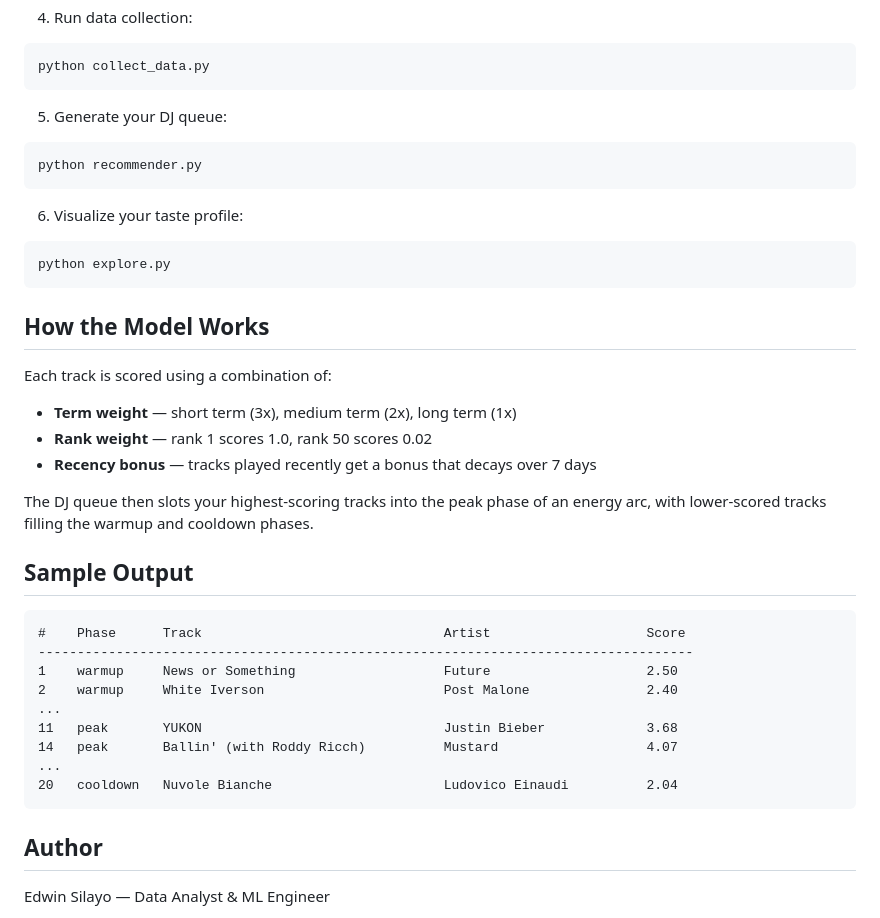
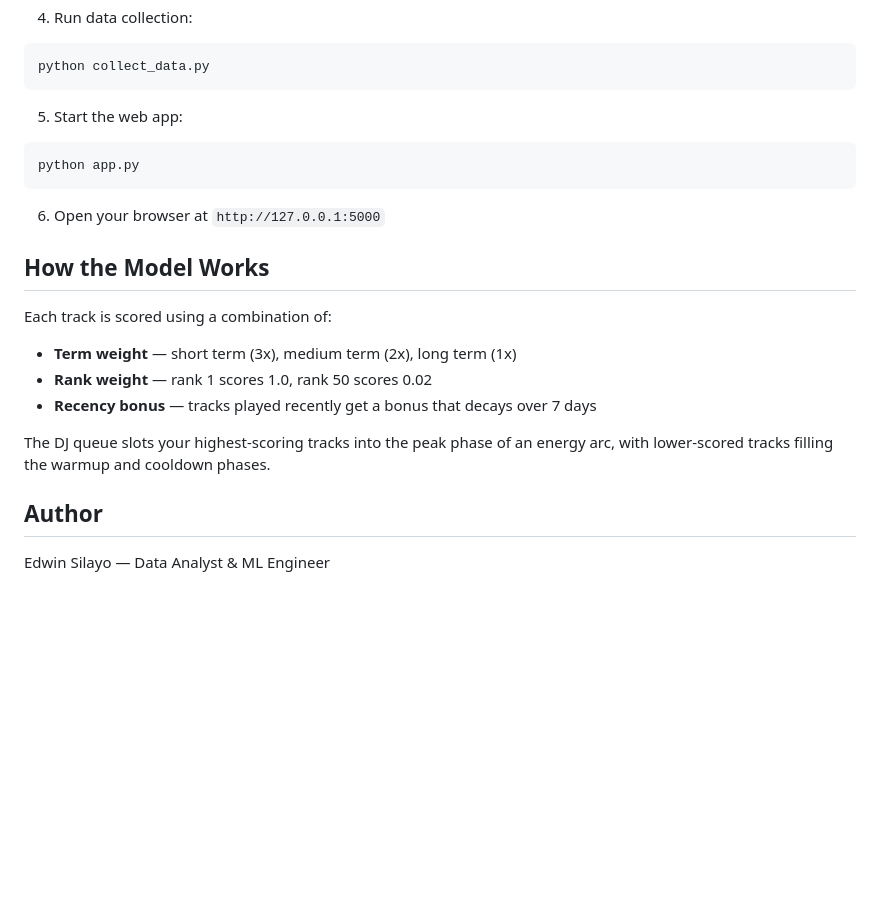
Before and after one commit to Edwin123-liprof/dj-taste-engine, a Markdown page: README.md, the part around one of its changes. Drawn GitHub-style; blank space fills up the shorter version.

````diff
--- a/README.md
+++ b/README.md
@@ -63,17 +85,13 @@ SPOTIPY_REDIRECT_URI=http://127.0.0.1:8888/callback
 python collect_data.py
 ```
 
-5. Generate your DJ queue:
+5. Start the web app:
 
 ```bash
-python recommender.py
+python app.py
 ```
 
-6. Visualize your taste profile:
-
-```bash
-python explore.py
-```
+6. Open your browser at `http://127.0.0.1:5000`
 
 ## How the Model Works
 
@@ -83,21 +101,7 @@ Each track is scored using a combination of:
 - **Rank weight** — rank 1 scores 1.0, rank 50 scores 0.02
 - **Recency bonus** — tracks played recently get a bonus that decays over 7 days
 
-The DJ queue then slots your highest-scoring tracks into the peak phase of an energy arc, with lower-scored tracks filling the warmup and cooldown phases.
-
-## Sample Output
-
-```
-#    Phase      Track                               Artist                    Score
-------------------------------------------------------------------------------------
-1    warmup     News or Something                   Future                    2.50
-2    warmup     White Iverson                       Post Malone               2.40
-...
-11   peak       YUKON                               Justin Bieber             3.68
-14   peak       Ballin' (with Roddy Ricch)          Mustard                   4.07
-...
-20   cooldown   Nuvole Bianche                      Ludovico Einaudi          2.04
-```
+The DJ queue slots your highest-scoring tracks into the peak phase of an energy arc, with lower-scored tracks filling the warmup and cooldown phases.
 
 ## Author
 
````
Also changed, not shown: other parts of README.md (+28 -6 lines).
